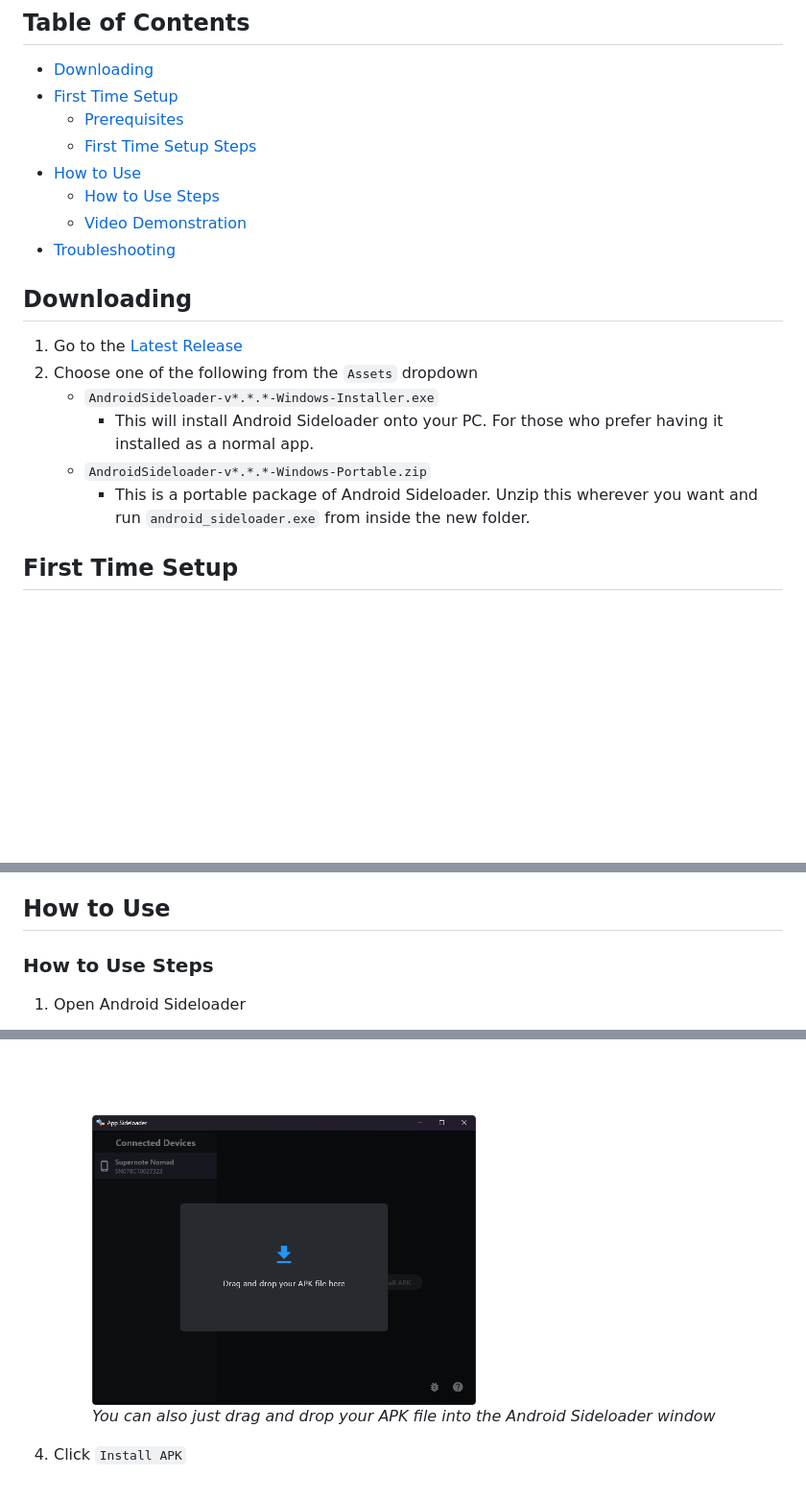
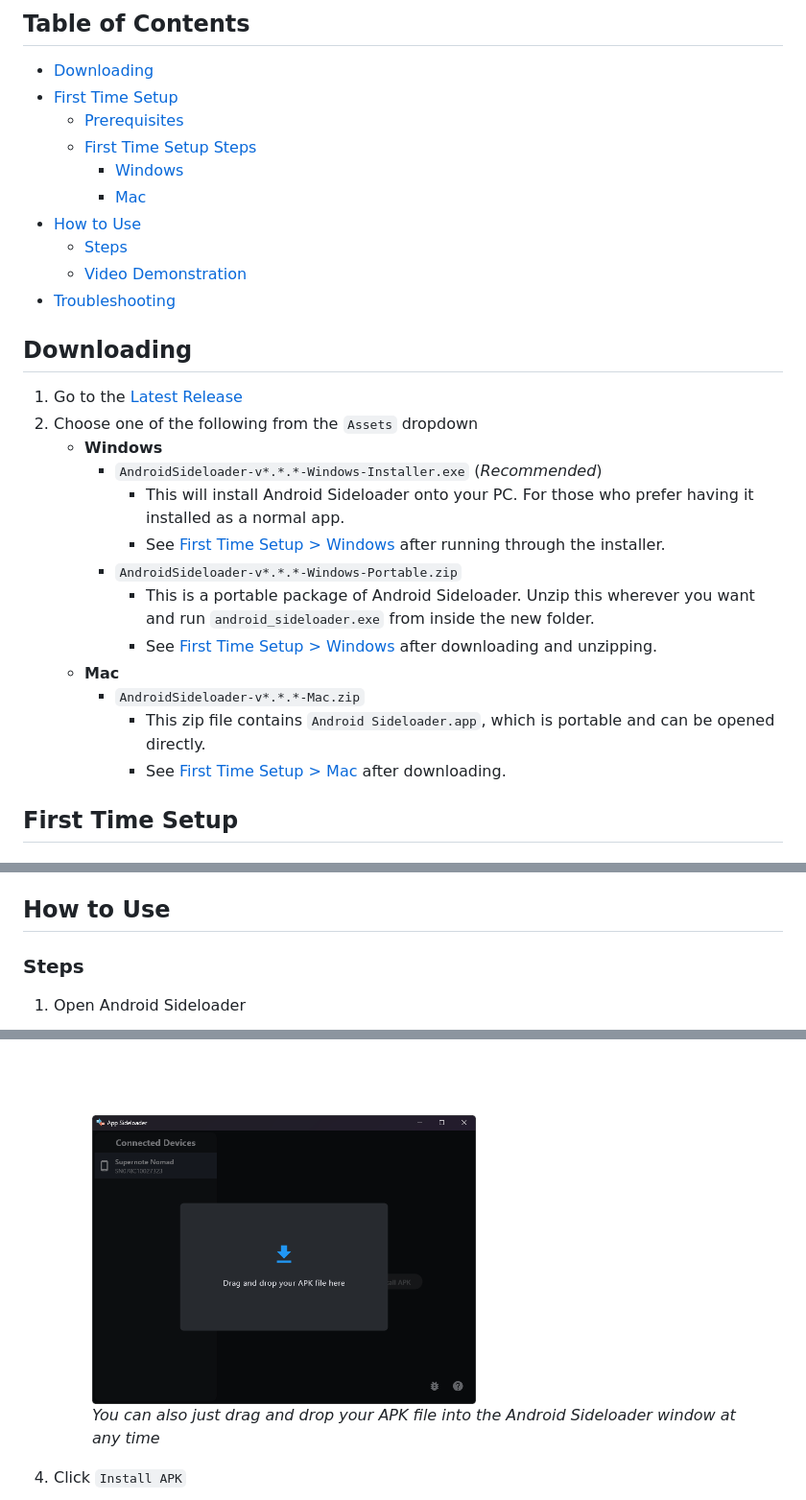
Before and after one commit to manishiwa/android_sideloader, a Markdown page: README.md, 3 parts joined by grey strips. Shown at 96% size. Rendered like a GitHub page; blank space fills up the shorter version.

Commit message:
docs: update readme steps

```diff
--- a/README.md
+++ b/README.md
@@ -28,8 +28,10 @@ installing drivers** - Just download and run!
 - [First Time Setup](#first-time-setup)
     - [Prerequisites](#prerequisites)
     - [First Time Setup Steps](#first-time-setup-steps)
+      - [Windows](#windows)
+      - [Mac](#mac)
 - [How to Use](#how-to-use)
-    - [How to Use Steps](#how-to-use-steps)
+    - [Steps](#steps)
     - [Video Demonstration](#video-demonstration)
 - [Troubleshooting](#troubleshooting)
 
@@ -37,11 +39,18 @@ installing drivers** - Just download and run!
 
 1. Go to the [Latest Release](https://github.com/ryan-andrew/android_sideloader/releases/latest)
 2. Choose one of the following from the `Assets` dropdown
-   - `AndroidSideloader-v*.*.*-Windows-Installer.exe`
-     - This will install Android Sideloader onto your PC. For those who prefer having it installed as a normal app.
-   - `AndroidSideloader-v*.*.*-Windows-Portable.zip`
-     - This is a portable package of Android Sideloader. Unzip this wherever you want and run `android_sideloader.exe`
-       from inside the new folder.
+   - **Windows**
+     - `AndroidSideloader-v*.*.*-Windows-Installer.exe` (_Recommended_)
+       - This will install Android Sideloader onto your PC. For those who prefer having it installed as a normal app.
+       - See [First Time Setup > Windows](#windows) after running through the installer.
+     - `AndroidSideloader-v*.*.*-Windows-Portable.zip`
+       - This is a portable package of Android Sideloader. Unzip this wherever you want and run `android_sideloader.exe`
+         from inside the new folder.
+       - See [First Time Setup > Windows](#windows) after downloading and unzipping.
+   - **Mac**
+     - `AndroidSideloader-v*.*.*-Mac.zip`
+       - This zip file contains `Android Sideloader.app`, which is portable and can be opened directly.
+       - See [First Time Setup > Mac](#mac) after downloading.
 
 ## First Time Setup
 
@@ -132,7 +141,7 @@ be done by doing the following ([From Apple support](https://support.apple.com/g
 
 ## How to Use
 
-### How to Use Steps
+### Steps
 
 1. Open Android Sideloader
 
@@ -164,5 +173,5 @@ be done by doing the following ([From Apple support](https://support.apple.com/g
       <br>
-      <figcaption><em>You can also just drag and drop your APK file into the Android Sideloader window</em></figcaption>
+      <figcaption><em>You can also just drag and drop your APK file into the Android Sideloader window at any time</em></figcaption>
     </figure>
 
 4. Click `Install APK`
```
Also changed, not shown: other parts of README.md (+1 -1 lines).
